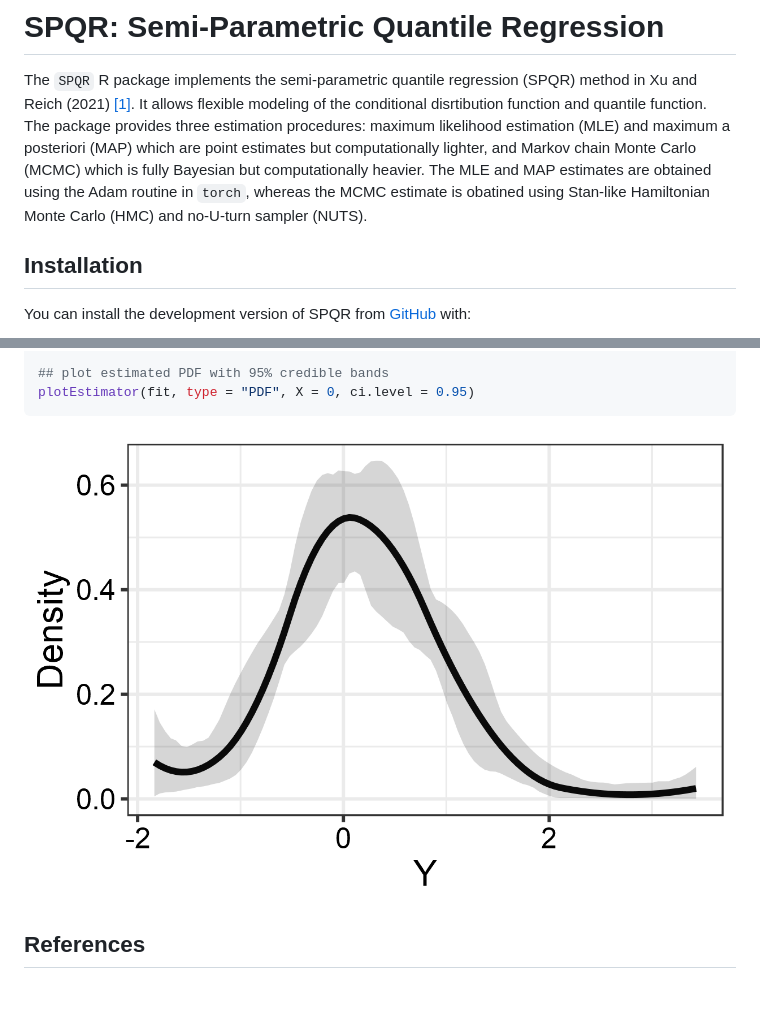
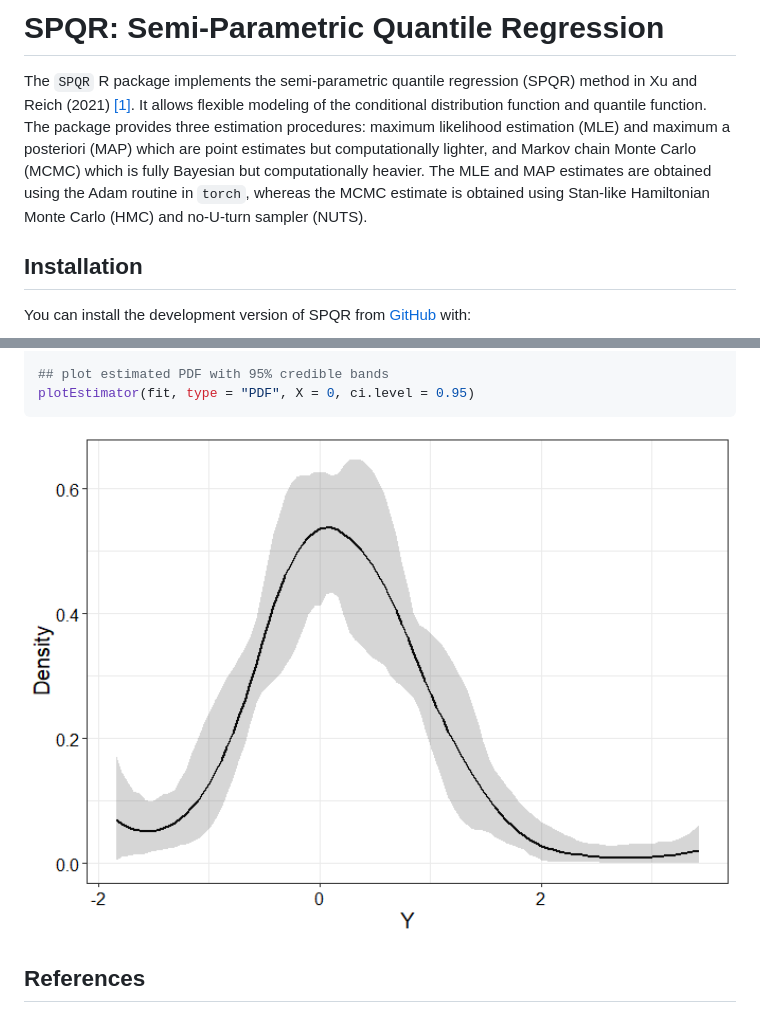
Before and after one commit to stevengxu/SPQR, a Markdown page: README.md, 2 parts joined by grey strips. GitHub-like rendering; pictures changed too: man/figures/README-example-1.png.

Commit message:
spelling check

```diff
--- a/README.md
+++ b/README.md
@@ -8,13 +8,13 @@
 
 The `SPQR` R package implements the semi-parametric quantile regression
 (SPQR) method in Xu and Reich (2021) [\[1\]](#1). It allows flexible
-modeling of the conditional disrtibution function and quantile function.
+modeling of the conditional distribution function and quantile function.
 The package provides three estimation procedures: maximum likelihood
 estimation (MLE) and maximum a posteriori (MAP) which are point
 estimates but computationally lighter, and Markov chain Monte Carlo
 (MCMC) which is fully Bayesian but computationally heavier. The MLE and
 MAP estimates are obtained using the Adam routine in `torch`, whereas
-the MCMC estimate is obatined using Stan-like Hamiltonian Monte Carlo
+the MCMC estimate is obtained using Stan-like Hamiltonian Monte Carlo
 (HMC) and no-U-turn sampler (NUTS).
 
 ## Installation
```
Also changed, not shown: 3 other files.
